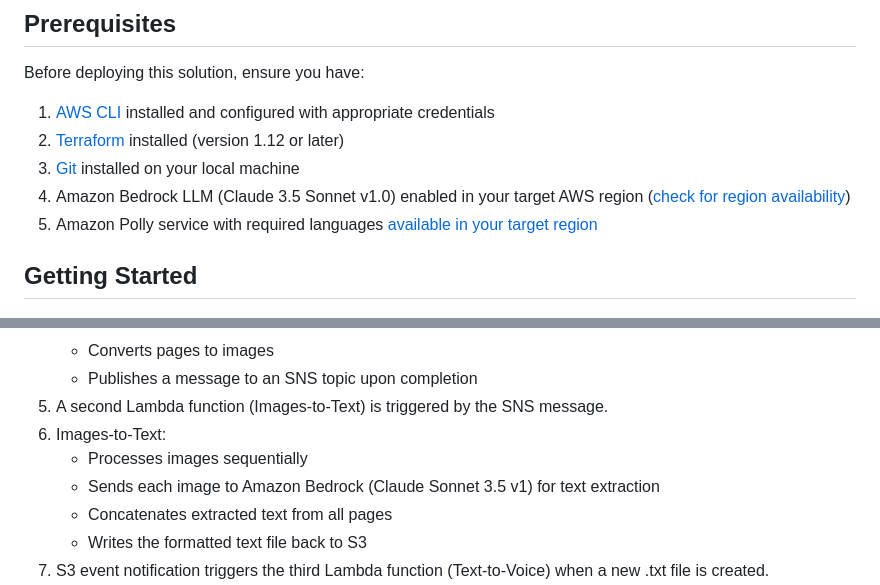
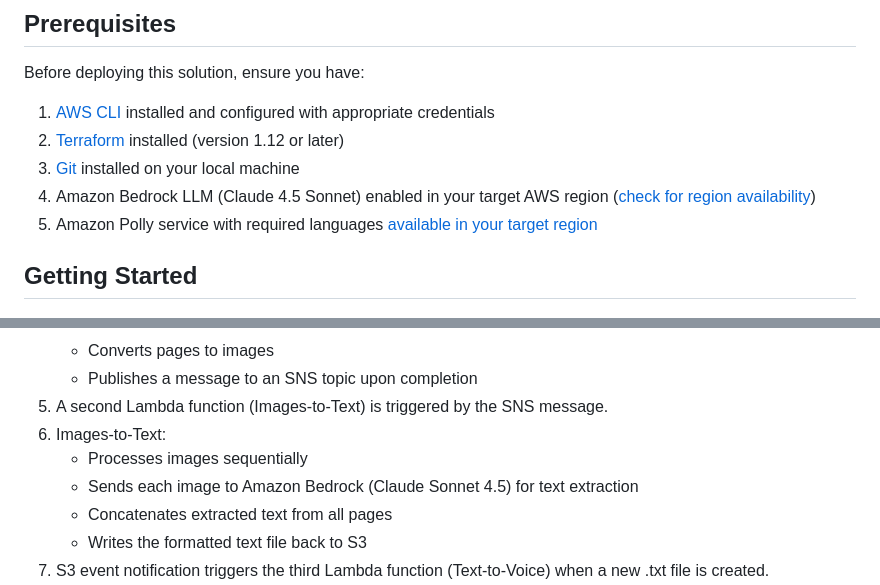
Before and after one commit to aymenfarag/vocaldocs, a Markdown page: README.md, 2 parts joined by grey strips. Rendered like a GitHub page.

```diff
--- a/README.md
+++ b/README.md
@@ -25,7 +25,7 @@ Before deploying this solution, ensure you have:
 1. [AWS CLI](https://docs.aws.amazon.com/cli/latest/userguide/getting-started-install.html) installed and configured with appropriate credentials
 1. [Terraform](https://developer.hashicorp.com/terraform/install) installed (version 1.12 or later)
 1. [Git](https://git-scm.com/) installed on your local machine
-1. Amazon Bedrock LLM (Claude 3.5 Sonnet v1.0) enabled in your target AWS region ([check for region availability](https://docs.aws.amazon.com/bedrock/latest/userguide/models-regions.html))
+1. Amazon Bedrock LLM (Claude 4.5 Sonnet) enabled in your target AWS region ([check for region availability](https://docs.aws.amazon.com/bedrock/latest/userguide/models-regions.html))
 1. Amazon Polly service with required languages [available in your target region](https://docs.aws.amazon.com/general/latest/gr/pol.html)
 
 ## Getting Started
@@ -97,7 +97,7 @@ Return to the application tab and log in with your newly created user.
 5. A second Lambda function (Images-to-Text) is triggered by the SNS message.
 6. Images-to-Text:
    - Processes images sequentially
-   - Sends each image to Amazon Bedrock (Claude Sonnet 3.5 v1) for text extraction
+   - Sends each image to Amazon Bedrock (Claude Sonnet 4.5) for text extraction
    - Concatenates extracted text from all pages
    - Writes the formatted text file back to S3
 7. S3 event notification triggers the third Lambda function (Text-to-Voice) when a new .txt file is created.
```
